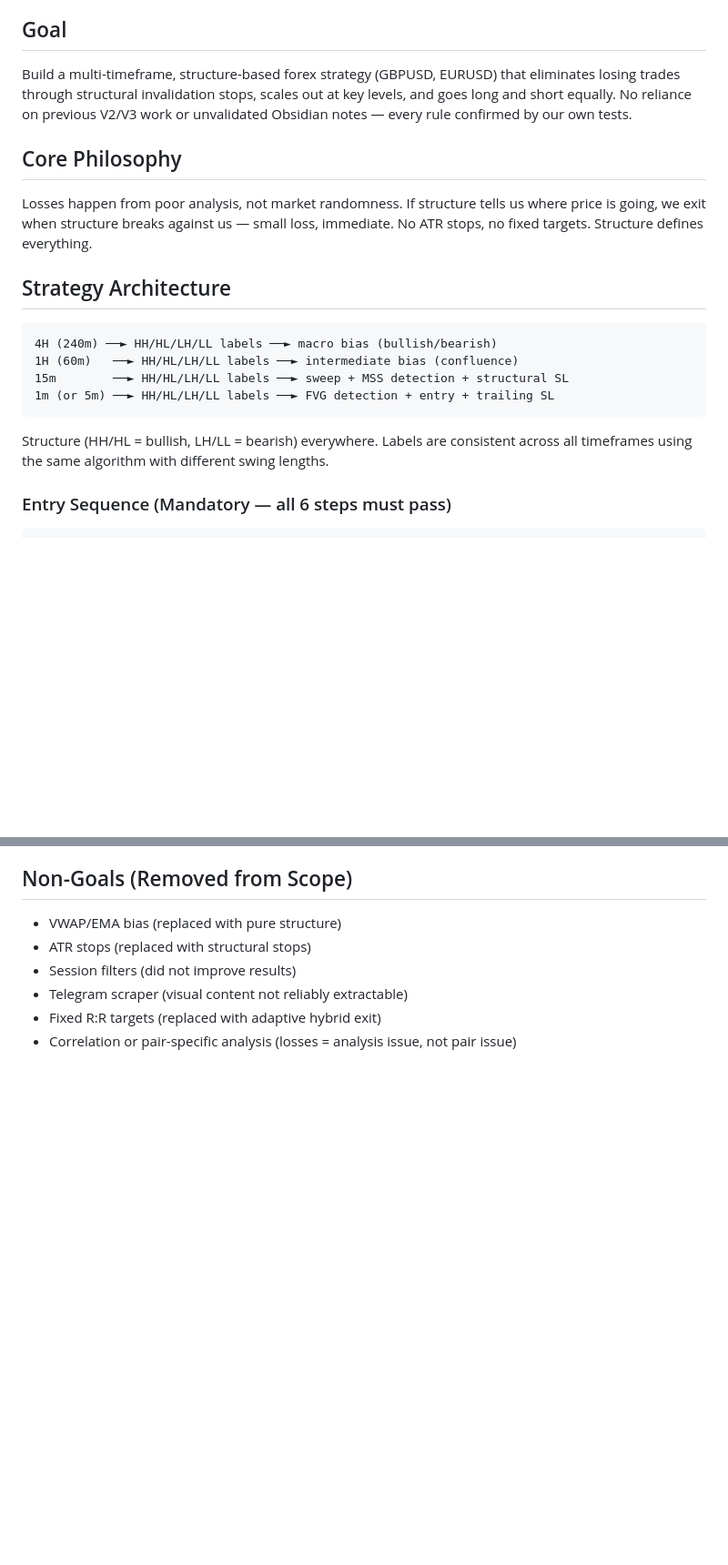
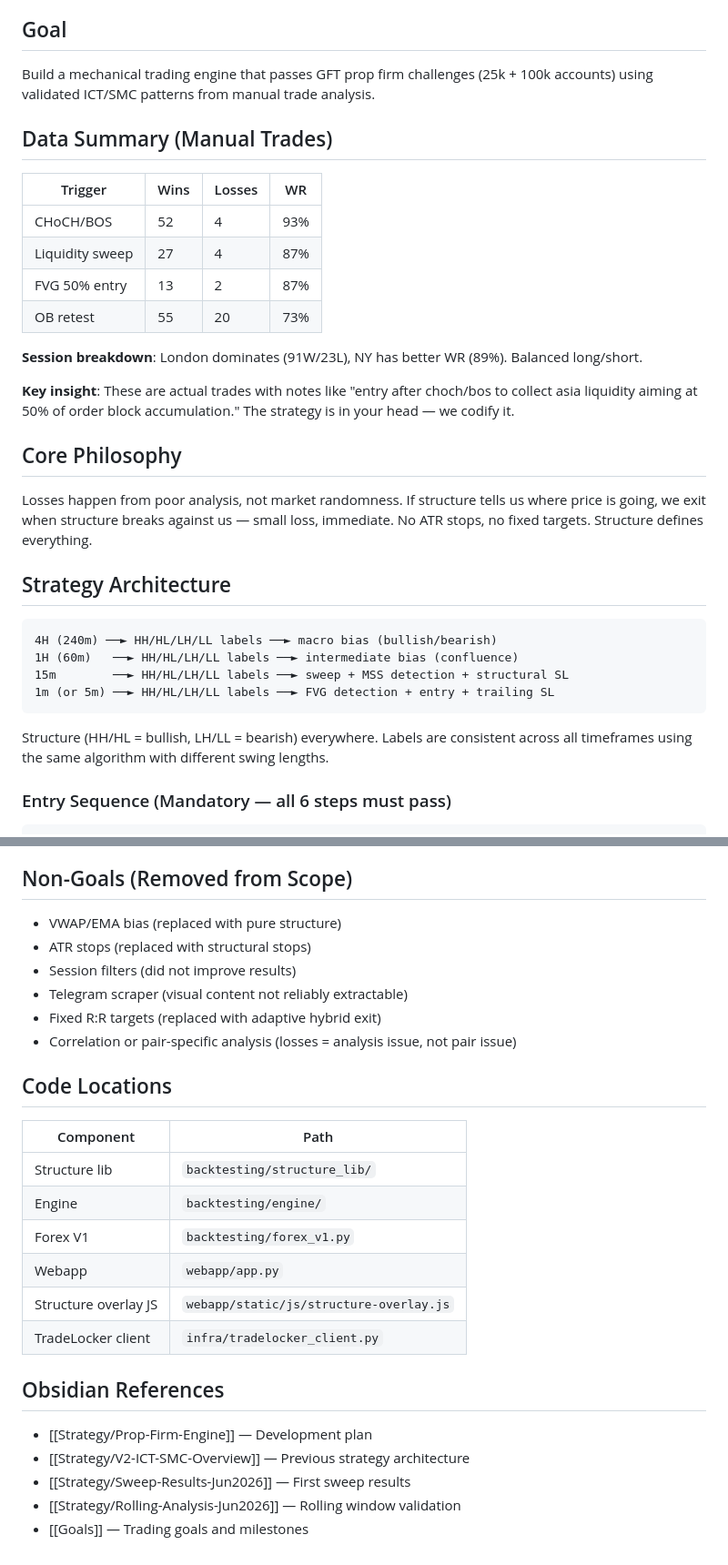
Before and after one commit to brusnyak/lingonberry_journal, a Markdown page: PLAN.md, 2 parts joined by grey strips. Shown at 91% size. Rendered like a GitHub page; blank space fills up the shorter version.

````diff
--- a/PLAN.md
+++ b/PLAN.md
@@ -4,16 +4,24 @@ Last updated: 2026-06-24
 
 ## Goal
 
-Build a multi-timeframe, structure-based forex strategy (GBPUSD, EURUSD) that
-eliminates losing trades through structural invalidation stops, scales out at
-key levels, and goes long and short equally. No reliance on previous V2/V3
-work or unvalidated Obsidian notes — every rule confirmed by our own tests.
+Build a mechanical trading engine that passes GFT prop firm challenges (25k + 100k accounts) using validated ICT/SMC patterns from manual trade analysis.
+
+## Data Summary (Manual Trades)
+
+| Trigger | Wins | Losses | WR |
+|---------|------|--------|----|
+| CHoCH/BOS | 52 | 4 | 93% |
+| Liquidity sweep | 27 | 4 | 87% |
+| FVG 50% entry | 13 | 2 | 87% |
+| OB retest | 55 | 20 | 73% |
+
+**Session breakdown**: London dominates (91W/23L), NY has better WR (89%). Balanced long/short.
+
+**Key insight**: These are actual trades with notes like "entry after choch/bos to collect asia liquidity aiming at 50% of order block accumulation." The strategy is in your head — we codify it.
 
 ## Core Philosophy
 
-Losses happen from poor analysis, not market randomness. If structure tells
-us where price is going, we exit when structure breaks against us — small
-loss, immediate. No ATR stops, no fixed targets. Structure defines everything.
+Losses happen from poor analysis, not market randomness. If structure tells us where price is going, we exit when structure breaks against us — small loss, immediate. No ATR stops, no fixed targets. Structure defines everything.
 
 ## Strategy Architecture
 
@@ -24,8 +32,7 @@ loss, immediate. No ATR stops, no fixed targets. Structure defines everything.
 1m (or 5m) ──► HH/HL/LH/LL labels ──► FVG detection + entry + trailing SL
 ```
 
-Structure (HH/HL = bullish, LH/LL = bearish) everywhere. Labels are consistent
-across all timeframes using the same algorithm with different swing lengths.
+Structure (HH/HL = bullish, LH/LL = bearish) everywhere. Labels are consistent across all timeframes using the same algorithm with different swing lengths.
 
 ### Entry Sequence (Mandatory — all 6 steps must pass)
 
@@ -170,3 +192,22 @@ our own sweep runs.
 - Telegram scraper (visual content not reliably extractable)
 - Fixed R:R targets (replaced with adaptive hybrid exit)
 - Correlation or pair-specific analysis (losses = analysis issue, not pair issue)
+
+## Code Locations
+
+| Component | Path |
+|-----------|------|
+| Structure lib | `backtesting/structure_lib/` |
+| Engine | `backtesting/engine/` |
+| Forex V1 | `backtesting/forex_v1.py` |
+| Webapp | `webapp/app.py` |
+| Structure overlay JS | `webapp/static/js/structure-overlay.js` |
+| TradeLocker client | `infra/tradelocker_client.py` |
+
+## Obsidian References
+
+- [[Strategy/Prop-Firm-Engine]] — Development plan
+- [[Strategy/V2-ICT-SMC-Overview]] — Previous strategy architecture
+- [[Strategy/Sweep-Results-Jun2026]] — First sweep results
+- [[Strategy/Rolling-Analysis-Jun2026]] — Rolling window validation
+- [[Goals]] — Trading goals and milestones
````
Also changed, not shown: other parts of PLAN.md (+48 -33 lines), PROJECT.md (+11 -8 lines).
